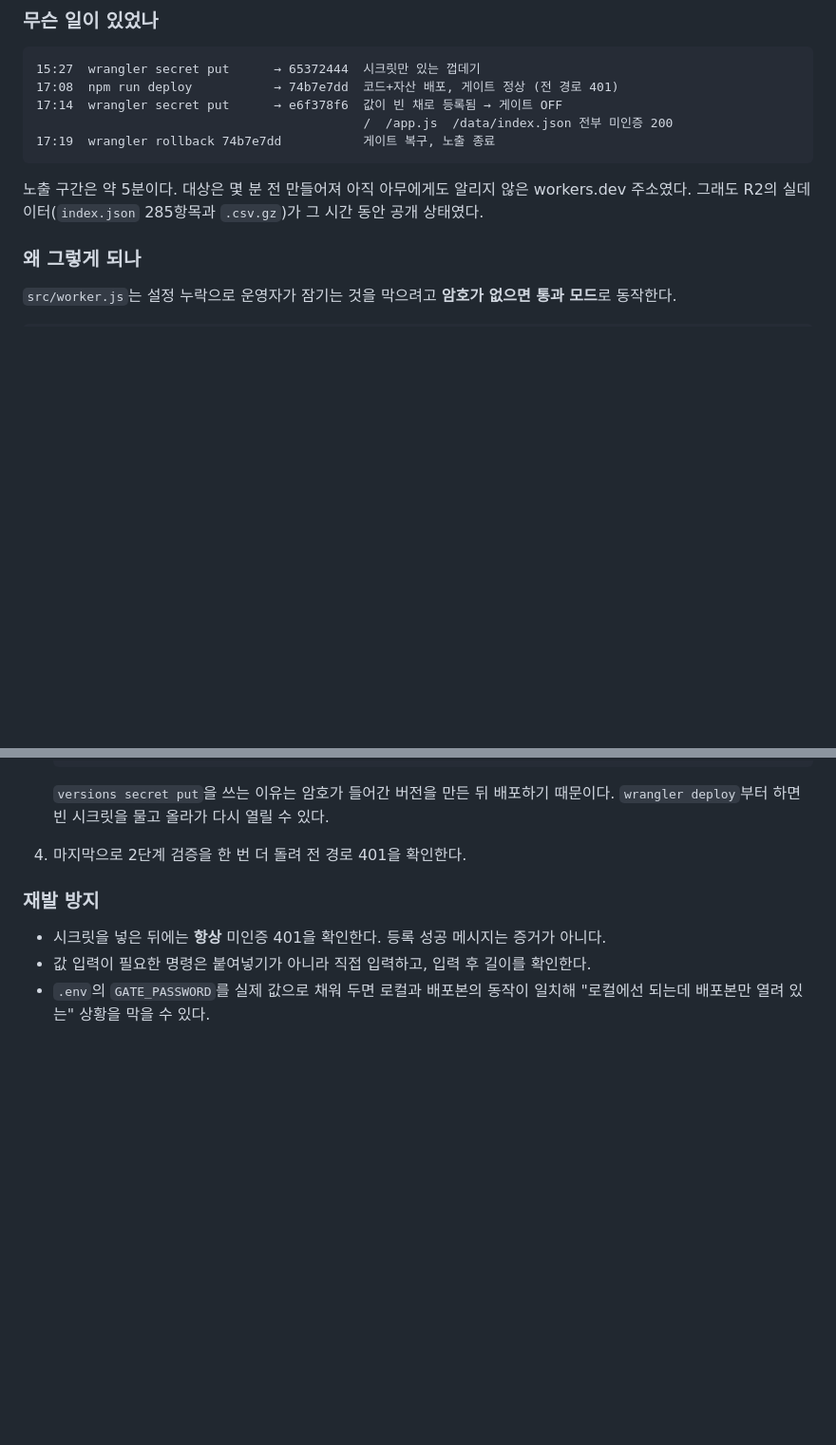
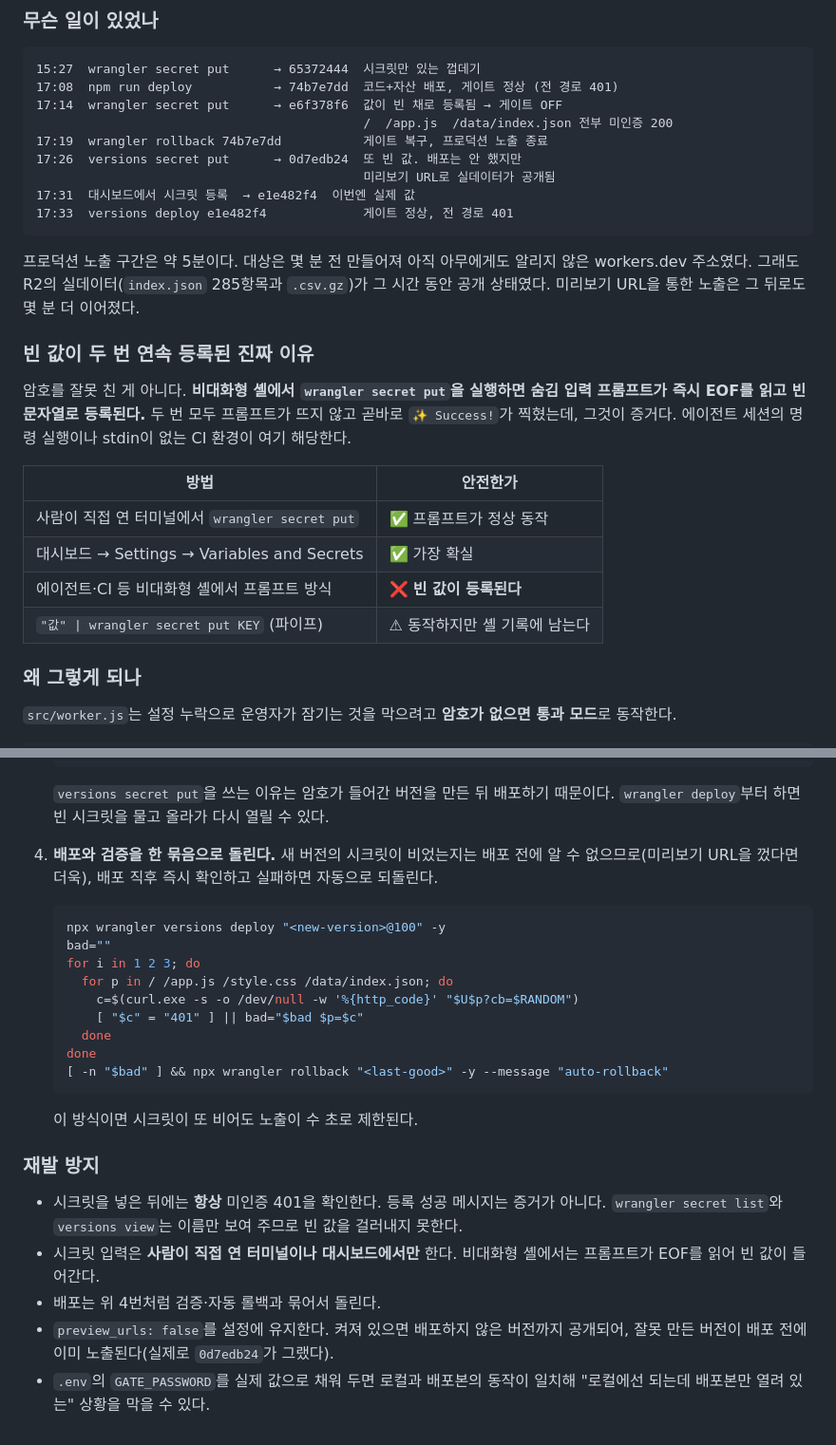
Before and after one commit to tkddls8848/gong-go, a Markdown page: docs/워커-배포절차.md, 2 parts joined by grey strips. Shown at 95% size. Drawn GitHub-style; blank space fills up the shorter version.

Commit message:
docs: 시크릿 사고 종결 기록 — 원인은 비대화형 셸의 프롬프트였다
빈 GATE_PASSWORD가 두 번 연속 등록된 원인을 특정해 기록한다. 오타가 아니라
비대화형 셸에서 wrangler의 숨김 입력 프롬프트가 EOF를 읽어 빈 문자열이
등록된 것이다. 두 번 다 프롬프트 없이 곧바로 성공 메시지가 찍혔다.

- 시크릿 입력 방법별 안전 여부 표 추가 (직접 연 터미널·대시보드만 안전)
- 배포 전에는 새 버전의 시크릿이 비었는지 알 수 없으므로, 배포와 검증과
  자동 롤백을 한 묶음으로 돌리는 절차로 교체
- preview_urls를 꺼 두어야 하는 이유를 사고 사례로 보강. 0d7edb24는
  배포하지 않았는데도 미리보기 URL로 실데이터를 내보내고 있었다
- 현재 배포 버전을 e1e482f4로 갱신

최종 확인: 미인증 요청이 정적 자산·R2 허용 키·차단 경로·없는 경로 전부
401이고, 미리보기 URL 두 개는 404다.

Co-Authored-By: Claude Opus 5 <noreply@anthropic.com>
Claude-Session: https://claude.ai/code/session_01TAeTd4v78VbJASQVxJ2m21

````diff
--- a/docs/워커-배포절차.md
+++ b/docs/워커-배포절차.md
@@ -348,11 +347,30 @@ Get-CimInstance Win32_Process -Filter "Name='node.exe' OR Name='workerd.exe'" |
 17:08  npm run deploy           → 74b7e7dd  코드+자산 배포, 게이트 정상 (전 경로 401)
 17:14  wrangler secret put      → e6f378f6  값이 빈 채로 등록됨 → 게이트 OFF
                                             /  /app.js  /data/index.json 전부 미인증 200
-17:19  wrangler rollback 74b7e7dd           게이트 복구, 노출 종료
+17:19  wrangler rollback 74b7e7dd           게이트 복구, 프로덕션 노출 종료
+17:26  versions secret put      → 0d7edb24  또 빈 값. 배포는 안 했지만
+                                            미리보기 URL로 실데이터가 공개됨
+17:31  대시보드에서 시크릿 등록  → e1e482f4  이번엔 실제 값
+17:33  versions deploy e1e482f4             게이트 정상, 전 경로 401
 ```
 
-노출 구간은 약 5분이다. 대상은 몇 분 전 만들어져 아직 아무에게도 알리지 않은 workers.dev
-주소였다. 그래도 R2의 실데이터(`index.json` 285항목과 `.csv.gz`)가 그 시간 동안 공개 상태였다.
+프로덕션 노출 구간은 약 5분이다. 대상은 몇 분 전 만들어져 아직 아무에게도 알리지 않은
+workers.dev 주소였다. 그래도 R2의 실데이터(`index.json` 285항목과 `.csv.gz`)가 그 시간 동안
+공개 상태였다. 미리보기 URL을 통한 노출은 그 뒤로도 몇 분 더 이어졌다.
+
+### 빈 값이 두 번 연속 등록된 진짜 이유
+
+암호를 잘못 친 게 아니다. **비대화형 셸에서 `wrangler secret put`을 실행하면 숨김 입력
+프롬프트가 즉시 EOF를 읽고 빈 문자열로 등록된다.** 두 번 모두 프롬프트가 뜨지 않고 곧바로
+`✨ Success!`가 찍혔는데, 그것이 증거다. 에이전트 세션의 명령 실행이나 stdin이 없는
+CI 환경이 여기 해당한다.
+
+| 방법 | 안전한가 |
+|---|---|
+| 사람이 직접 연 터미널에서 `wrangler secret put` | ✅ 프롬프트가 정상 동작 |
+| 대시보드 → Settings → Variables and Secrets | ✅ 가장 확실 |
+| 에이전트·CI 등 비대화형 셸에서 프롬프트 방식 | ❌ **빈 값이 등록된다** |
+| `"값" \| wrangler secret put KEY` (파이프) | ⚠ 동작하지만 셸 기록에 남는다 |
 
 ### 왜 그렇게 되나
 
@@ -410,11 +428,31 @@ if (!password) return routeRequest(request, env);   // 빈 문자열도 여기
    `versions secret put`을 쓰는 이유는 암호가 들어간 버전을 만든 뒤 배포하기 때문이다.
    `wrangler deploy`부터 하면 빈 시크릿을 물고 올라가 다시 열릴 수 있다.
 
-4. 마지막으로 2단계 검증을 한 번 더 돌려 전 경로 401을 확인한다.
+4. **배포와 검증을 한 묶음으로 돌린다.** 새 버전의 시크릿이 비었는지는 배포 전에 알 수
+   없으므로(미리보기 URL을 껐다면 더욱), 배포 직후 즉시 확인하고 실패하면 자동으로 되돌린다.
+
+   ```bash
+   npx wrangler versions deploy "<new-version>@100" -y
+   bad=""
+   for i in 1 2 3; do
+     for p in / /app.js /style.css /data/index.json; do
+       c=$(curl.exe -s -o /dev/null -w '%{http_code}' "$U$p?cb=$RANDOM")
+       [ "$c" = "401" ] || bad="$bad $p=$c"
+     done
+   done
+   [ -n "$bad" ] && npx wrangler rollback "<last-good>" -y --message "auto-rollback"
+   ```
+
+   이 방식이면 시크릿이 또 비어도 노출이 수 초로 제한된다.
 
 ### 재발 방지
 
 - 시크릿을 넣은 뒤에는 **항상** 미인증 401을 확인한다. 등록 성공 메시지는 증거가 아니다.
-- 값 입력이 필요한 명령은 붙여넣기가 아니라 직접 입력하고, 입력 후 길이를 확인한다.
+  `wrangler secret list`와 `versions view`는 이름만 보여 주므로 빈 값을 걸러내지 못한다.
+- 시크릿 입력은 **사람이 직접 연 터미널이나 대시보드에서만** 한다. 비대화형 셸에서는
+  프롬프트가 EOF를 읽어 빈 값이 들어간다.
+- 배포는 위 4번처럼 검증·자동 롤백과 묶어서 돌린다.
+- `preview_urls: false`를 설정에 유지한다. 켜져 있으면 배포하지 않은 버전까지 공개되어,
+  잘못 만든 버전이 배포 전에 이미 노출된다(실제로 `0d7edb24`가 그랬다).
 - `.env`의 `GATE_PASSWORD`를 실제 값으로 채워 두면 로컬과 배포본의 동작이 일치해
   "로컬에선 되는데 배포본만 열려 있는" 상황을 막을 수 있다.
````
Also changed, not shown: other parts of docs/워커-배포절차.md (+5 -6 lines).
